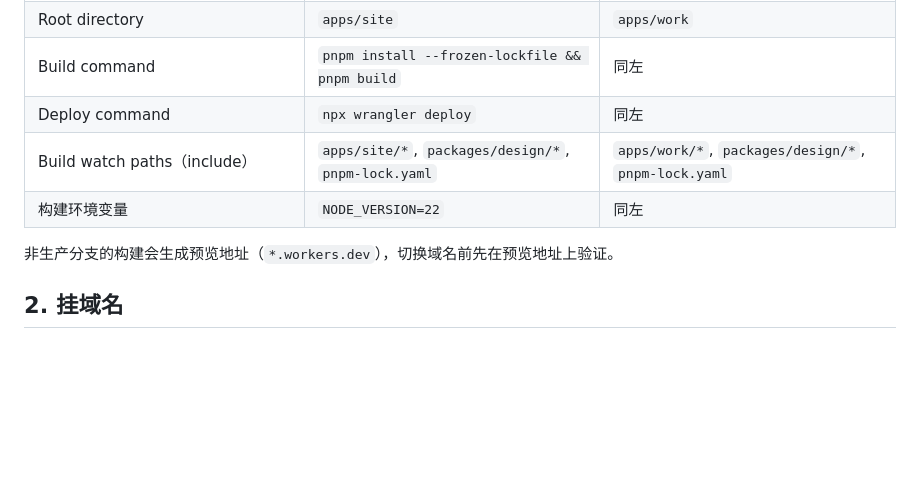
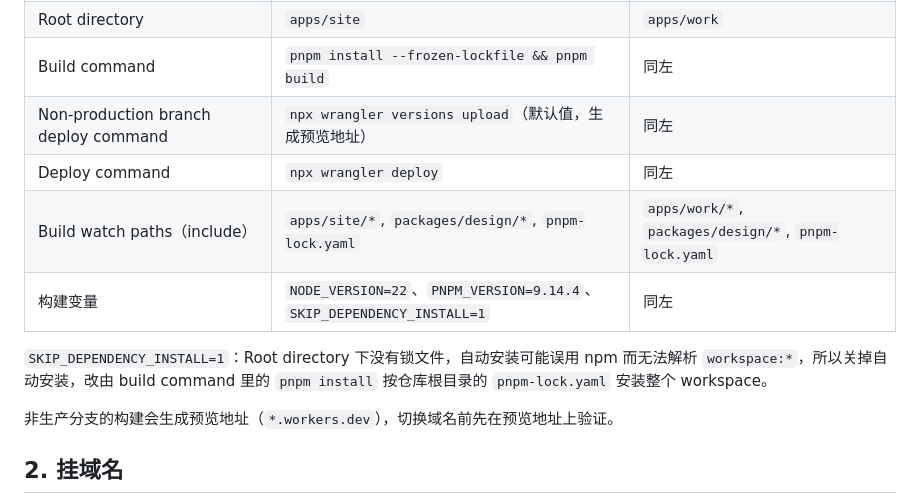
Before and after one commit to cnekol/blog, a Markdown page: docs/deploy.md, the part around the change. Rendered like a GitHub page; blank space fills up the shorter version.

Commit message:
docs: pin pnpm and skip auto install for Workers Builds

```diff
--- a/docs/deploy.md
+++ b/docs/deploy.md
@@ -11,9 +11,12 @@ Cloudflare 控制台 → Workers & Pages → Create → Import a repository →
 | Worker 名称（须与 `wrangler.jsonc` 的 `name` 一致） | `neko-site` | `neko-work` |
 | Root directory | `apps/site` | `apps/work` |
 | Build command | `pnpm install --frozen-lockfile && pnpm build` | 同左 |
+| Non-production branch deploy command | `npx wrangler versions upload`（默认值，生成预览地址） | 同左 |
 | Deploy command | `npx wrangler deploy` | 同左 |
 | Build watch paths（include） | `apps/site/*`, `packages/design/*`, `pnpm-lock.yaml` | `apps/work/*`, `packages/design/*`, `pnpm-lock.yaml` |
-| 构建环境变量 | `NODE_VERSION=22` | 同左 |
+| 构建变量 | `NODE_VERSION=22`、`PNPM_VERSION=9.14.4`、`SKIP_DEPENDENCY_INSTALL=1` | 同左 |
+
+`SKIP_DEPENDENCY_INSTALL=1`：Root directory 下没有锁文件，自动安装可能误用 npm 而无法解析 `workspace:*`，所以关掉自动安装，改由 build command 里的 `pnpm install` 按仓库根目录的 `pnpm-lock.yaml` 安装整个 workspace。
 
 非生产分支的构建会生成预览地址（`*.workers.dev`），切换域名前先在预览地址上验证。
 
```
